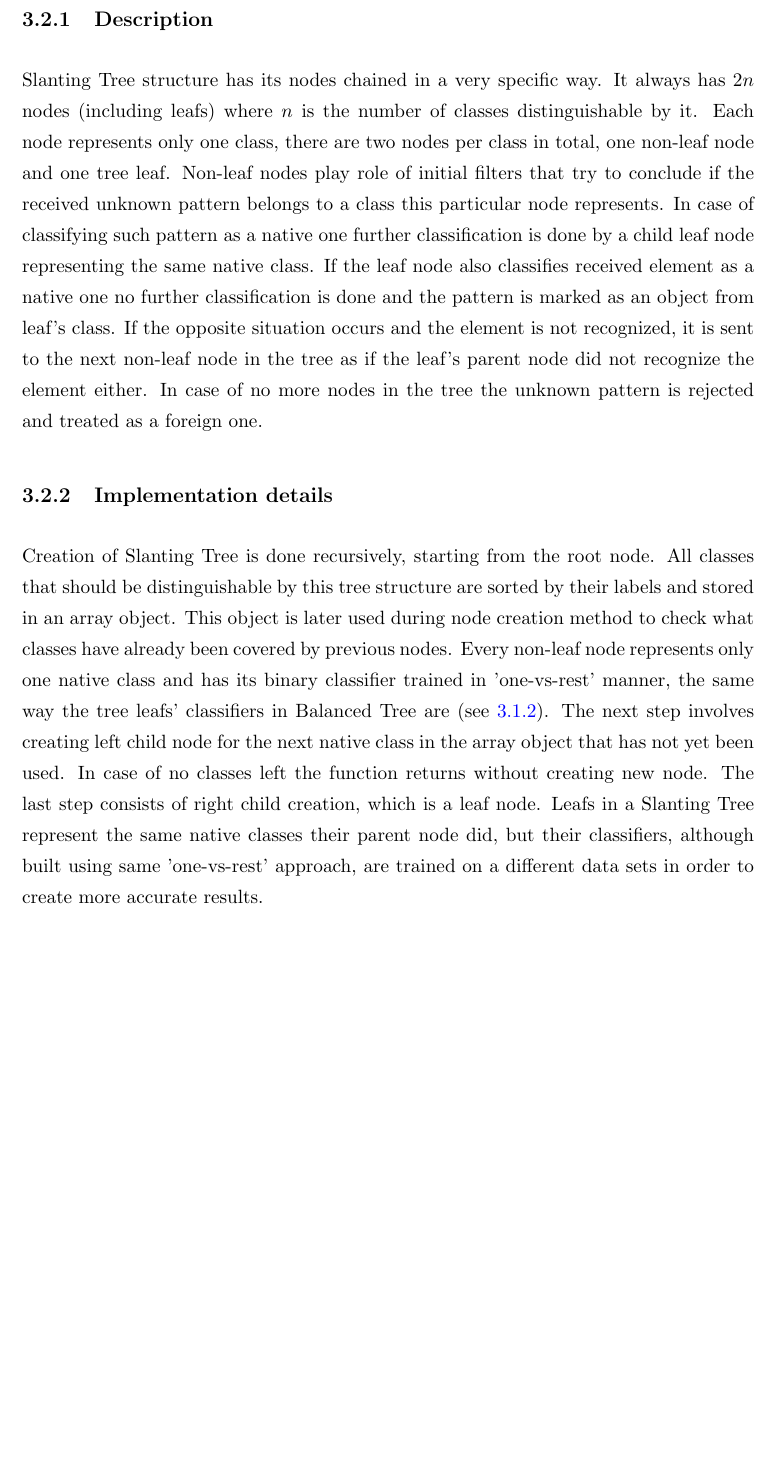
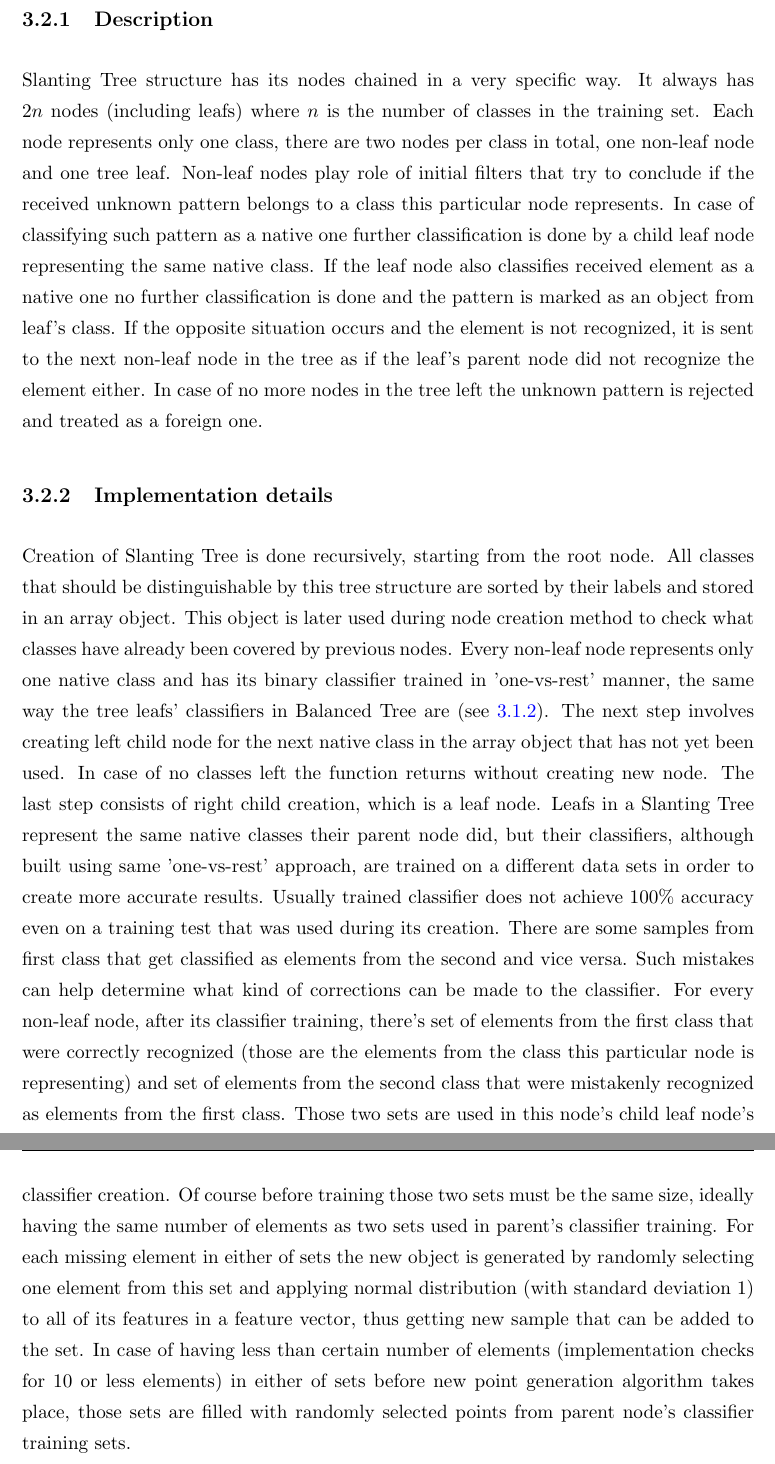
Before and after one commit to Waszker/MasterDegree, a LaTeX thesis (Documentation/masterdegreethesis.tex, which reads Documentation/Chapters/Chapter3.tex): part of page 19 of 22 before the commit and two parts of pages 19 and 20 of 23 after it, the two joined at a grey line, cut so that both start at the same text, the shorter picture padded with empty space. Compiled offline with pdfLaTeX.

Commit message:
Finished Slanting Tree description

```diff
--- a/Documentation/Chapters/Chapter3.tex
+++ b/Documentation/Chapters/Chapter3.tex
@@ -16,8 +16,8 @@ Creation of Balanced Tree structure starts from tree root and is done recursivel
 
 \subsection{Description}
 
-Slanting Tree structure has its nodes chained in a very specific way. It always has $ 2n $ nodes (including leafs) where $n$ is the number of classes distinguishable by it. Each node represents only one class, there are two nodes per class in total, one non-leaf node and one tree leaf. Non-leaf nodes play role of initial filters that try to conclude if the received unknown pattern belongs to a class this particular node represents. In case of classifying such pattern as a native one further classification is done by a child leaf node representing the same native class. If the leaf node also classifies received element as a native one no further classification is done and the pattern is marked as an object from leaf's class. If the opposite situation occurs and the element is not recognized, it is sent to the next non-leaf node in the tree as if the leaf's parent node did not recognize the element either. In case of no more nodes in the tree the unknown pattern is rejected and treated as a foreign one.
+Slanting Tree structure has its nodes chained in a very specific way. It always has $ 2n $ nodes (including leafs) where $n$ is the number of classes in the training set. Each node represents only one class, there are two nodes per class in total, one non-leaf node and one tree leaf. Non-leaf nodes play role of initial filters that try to conclude if the received unknown pattern belongs to a class this particular node represents. In case of classifying such pattern as a native one further classification is done by a child leaf node representing the same native class. If the leaf node also classifies received element as a native one no further classification is done and the pattern is marked as an object from leaf's class. If the opposite situation occurs and the element is not recognized, it is sent to the next non-leaf node in the tree as if the leaf's parent node did not recognize the element either. In case of no more nodes in the tree left the unknown pattern is rejected and treated as a foreign one.
 
 \subsection{Implementation details}
 
-Creation of Slanting Tree is done recursively, starting from the root node. All classes that should be distinguishable by this tree structure are sorted by their labels and stored in an array object. This object is later used during node creation method to check what classes have already been covered by previous nodes. Every non-leaf node represents only one native class and has its binary classifier trained in 'one-vs-rest' manner, the same way the tree leafs' classifiers in Balanced Tree are (see \ref{balanced_tree:one-vs-rest}). The next step involves creating left child node for the next native class in the array object that has not yet been used. In case of no classes left the function returns without creating new node. The last step consists of right child creation, which is a leaf node. Leafs in a Slanting Tree represent the same native classes their parent node did, but their classifiers, although built using same 'one-vs-rest' approach, are trained on a different data sets in order to create more accurate results. % TODO: How are new data sets created?
+Creation of Slanting Tree is done recursively, starting from the root node. All classes that should be distinguishable by this tree structure are sorted by their labels and stored in an array object. This object is later used during node creation method to check what classes have already been covered by previous nodes. Every non-leaf node represents only one native class and has its binary classifier trained in 'one-vs-rest' manner, the same way the tree leafs' classifiers in Balanced Tree are (see \ref{balanced_tree:one-vs-rest}). The next step involves creating left child node for the next native class in the array object that has not yet been used. In case of no classes left the function returns without creating new node. The last step consists of right child creation, which is a leaf node. Leafs in a Slanting Tree represent the same native classes their parent node did, but their classifiers, although built using same 'one-vs-rest' approach, are trained on a different data sets in order to create more accurate results. Usually trained classifier does not achieve 100\% accuracy even on a training test that was used during its creation. There are some samples from first class that get classified as elements from the second and vice versa. Such mistakes can help determine what kind of corrections can be made to the classifier. For every non-leaf node, after its classifier training, there's set of elements from the first class that were correctly recognized (those are the elements from the class this particular node is representing) and set of elements from the second class that were mistakenly recognized as elements from the first class. Those two sets are used in this node's child leaf node's classifier creation. Of course before training those two sets must be the same size, ideally having the same number of elements as two sets used in parent's classifier training. For each missing element in either of sets the new object is generated by randomly selecting one element from this set and applying normal distribution (with standard deviation 1) to all of its features in a feature vector, thus getting new sample that can be added to the set. In case of having less than certain number of elements (implementation checks for 10 or less elements) in either of sets before new point generation algorithm takes place, those sets are filled with randomly selected points from parent node's classifier training sets.
```
Also changed, not shown: Documentation/masterdegreethesis.pdf.
